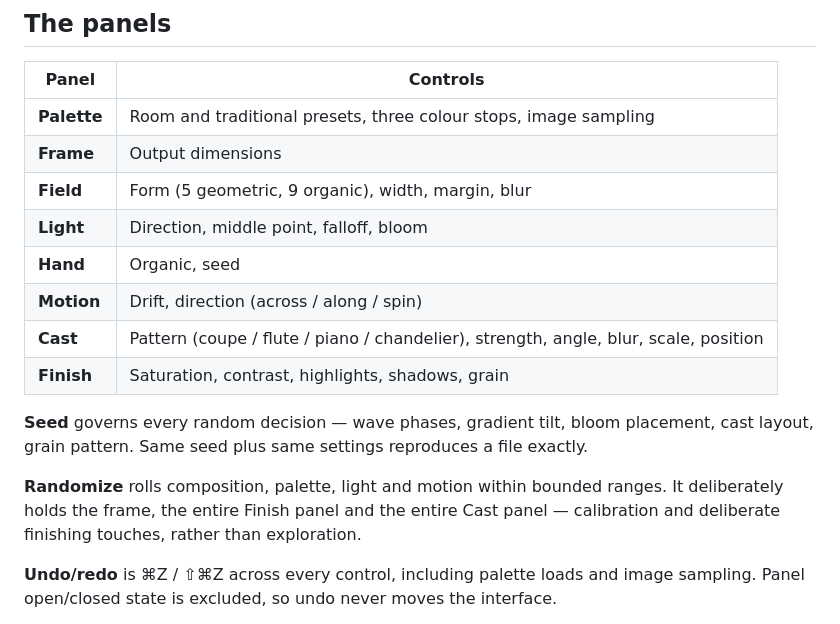
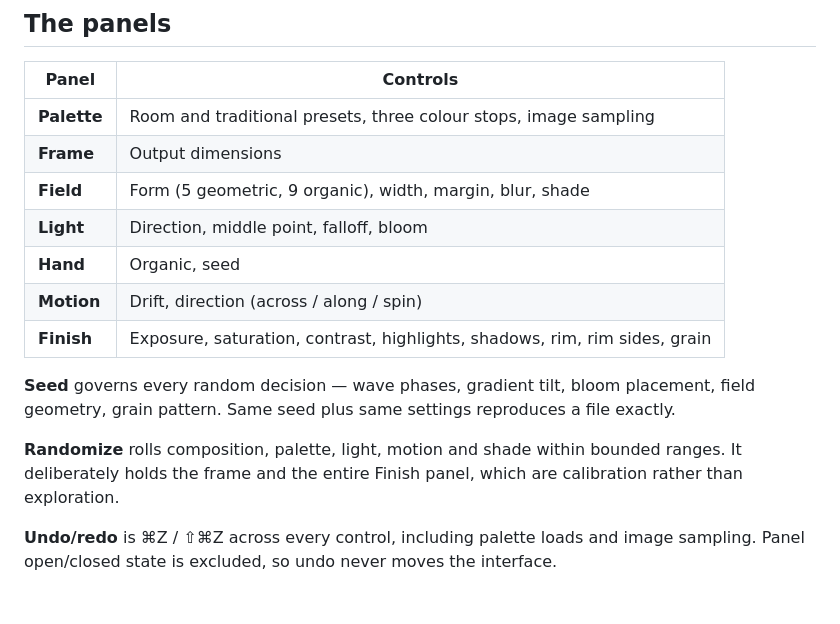
Before and after one commit to brendanwbrady/gradient-studio, a Markdown page: README.md, the part around the change. Rendered like a GitHub page; blank space fills up the shorter version.

```diff
--- a/README.md
+++ b/README.md
@@ -43,19 +43,19 @@ Frames: 8:9 (960×1080), 16:9, 1:1, 9:16, and Phone (1179×2556).
 | --- | --- |
 | **Palette** | Room and traditional presets, three colour stops, image sampling |
 | **Frame** | Output dimensions |
-| **Field** | Form (5 geometric, 9 organic), width, margin, blur |
+| **Field** | Form (5 geometric, 9 organic), width, margin, blur, shade |
 | **Light** | Direction, middle point, falloff, bloom |
 | **Hand** | Organic, seed |
 | **Motion** | Drift, direction (across / along / spin) |
-| **Cast** | Pattern (coupe / flute / piano / chandelier), strength, angle, blur, scale, position |
-| **Finish** | Saturation, contrast, highlights, shadows, grain |
+| **Finish** | Exposure, saturation, contrast, highlights, shadows, rim, rim sides, grain |
 
 **Seed** governs every random decision — wave phases, gradient tilt, bloom placement,
-cast layout, grain pattern. Same seed plus same settings reproduces a file exactly.
+field geometry, grain pattern. Same seed plus same settings reproduces a file exactly.
 
-**Randomize** rolls composition, palette, light and motion within bounded ranges.
-It deliberately holds the frame, the entire Finish panel and the entire Cast panel —
-calibration and deliberate finishing touches, rather than exploration.
+**Randomize** rolls composition, palette, light, motion and shade within bounded
+ranges.
+It deliberately holds the frame and the entire Finish panel, which are calibration
+rather than exploration.
 
 **Undo/redo** is ⌘Z / ⇧⌘Z across every control, including palette loads and image
 sampling. Panel open/closed state is excluded, so undo never moves the interface.
```
